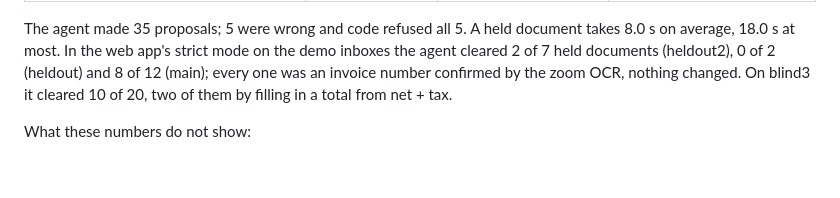
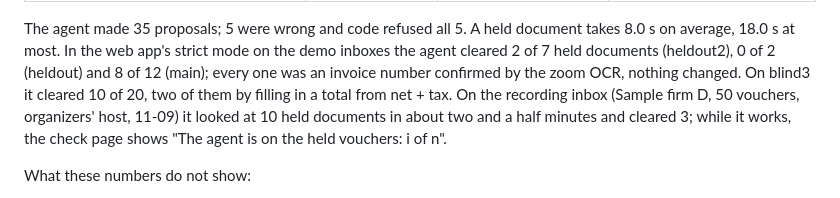
Before and after one commit to StuartYo/ledger-room, a Markdown page: README.md, the part around the change. Drawn GitHub-style; blank space fills up the shorter version.

Commit message:
README: agent run on the recording inbox and its progress line

```diff
--- a/README.md
+++ b/README.md
@@ -448,7 +448,9 @@ Measured on the Arc Pro B70 (GPU.1, `eval/results_agent_b70.json`, two runs, ide
 The agent made 35 proposals; 5 were wrong and code refused all 5. A held document takes 8.0 s on average, 18.0 s at
 most. In the web app's strict mode on the demo inboxes the agent cleared 2 of 7 held documents (heldout2), 0 of 2
 (heldout) and 8 of 12 (main); every one was an invoice number confirmed by the zoom OCR, nothing changed. On blind3 it
-cleared 10 of 20, two of them by filling in a total from net + tax.
+cleared 10 of 20, two of them by filling in a total from net + tax. On the recording inbox (Sample firm D, 50
+vouchers, organizers' host, 11-09) it looked at 10 held documents in about two and a half minutes and cleared 3; while
+it works, the check page shows "The agent is on the held vouchers: i of n".
 
 What these numbers do not show:
 
```
